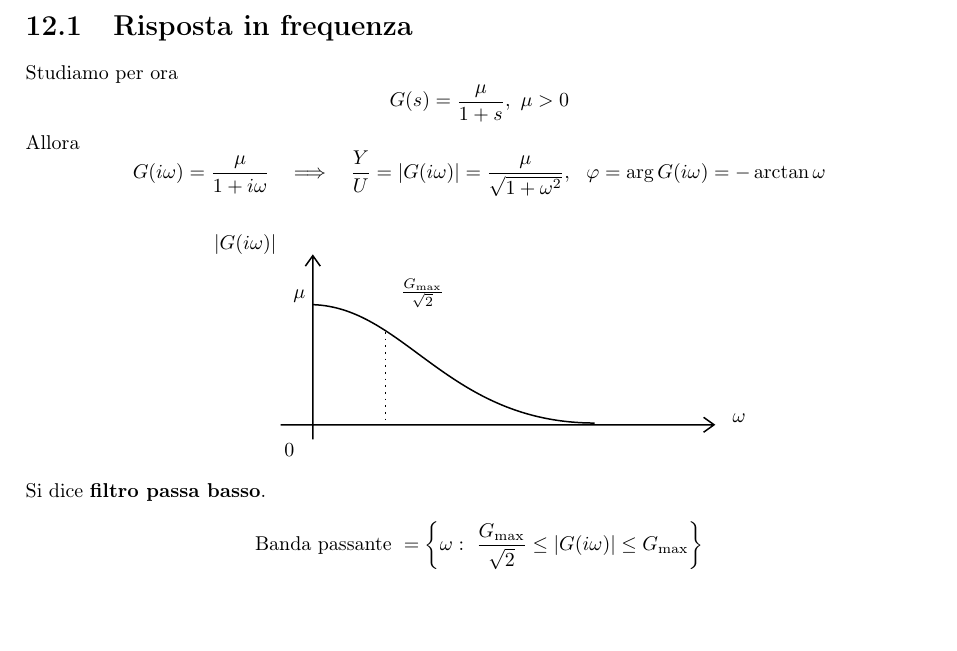
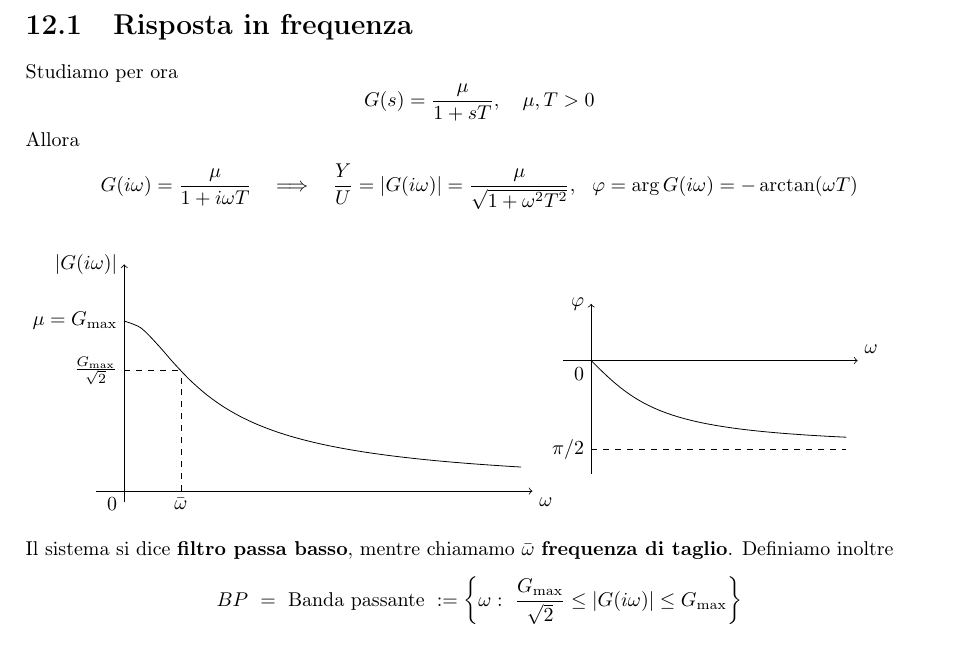
Before and after one commit to teobucci/fondamenti-di-automatica, a LaTeX thesis (main.tex, which reads chapters/teoria.tex): part of page 56 of 68, cut so that both start at the same text, the shorter picture padded with empty space. Compiled offline with pdfLaTeX.

Commit message:
Disegno tikz risposta in frequenza + piccola generalizzazione

```diff
--- a/chapters/teoria.tex
+++ b/chapters/teoria.tex
@@ -3426,38 +3426,43 @@ Quindi per ogni condizione iniziale tendiamo alla sinusoide.
 
 Studiamo per ora
 \begin{equation*}
-	G(s) =\frac{\mu }{1+s} ,\ \mu  >0
+	G(s) =\frac{\mu }{1+sT} ,\quad\mu,T  >0
 \end{equation*}
 Allora
 \begin{equation*}
-	G(i\omega) =\frac{\mu }{1+i\omega } \ \ \implies \ \ \frac{Y}{U} =| G(i\omega)| =\frac{\mu }{\sqrt{1+\omega ^2}} ,\ \ \varphi =\arg G(i\omega) =-\arctan \omega
+	G(i\omega) =\frac{\mu }{1+i\omega T } \ \ \implies \ \ \frac{Y}{U} =| G(i\omega)| =\frac{\mu }{\sqrt{1+\omega ^2T^2}} ,\ \ \varphi =\arg G(i\omega) =-\arctan (\omega T)
 \end{equation*}
 
 \begin{figure}[htpb]\centering
-	\tikzset{every picture/.style={line width=0.75pt}} %set default line width to 0.75pt
-
-	\begin{tikzpicture}[x=0.75pt,y=0.75pt,yscale=-1,xscale=1]
-		%uncomment if require: \path (0,177); %set diagram left start at 0, and has height of 177
-
-		%Shape: Axis 2D [id:dp3576631776994963]
-		\draw  (100,141.16) -- (390,141.16)(121.5,28) -- (121.5,151) (383,136.16) -- (390,141.16) -- (383,146.16) (116.5,35) -- (121.5,28) -- (126.5,35)  ;
-		%Curve Lines [id:da033465745327512675]
-		\draw    (121.5,60.77) .. controls (183.5,62.77) and (211.5,139.77) .. (310,140) ;
-		\draw  [dash pattern={on 0.84pt off 2.51pt}]  (170,79) -- (170,140) ;
-
-		\draw (107,49.4) node [anchor=north west][inner sep=0.75pt]    {$\mu $};
-		\draw (54,12.4) node [anchor=north west][inner sep=0.75pt]    {$| G(i\omega)| $};
-		\draw (101,152.4) node [anchor=north west][inner sep=0.75pt]    {$0$};
-		\draw (179,42.4) node [anchor=north west][inner sep=0.75pt]    {$\frac{G_{\text{max}}}{\sqrt{2}}$};
-		\draw (401,132.4) node [anchor=north west][inner sep=0.75pt]    {$\omega $};
-
-
+% esempio: mu = 3, T = 1
+\begin{minipage}{0.48\textwidth}
+    \centering
+	\begin{tikzpicture}[domain=0:7]
+    \draw[->] (-0.5,0) -- (7.2,0) node[below right] {$\omega$};
+    \draw[->] (0,-0.2) -- (0,4) node[left] {$|G(i\omega)|$};
+    \node[below left] at (0,0) {$0$};
+    \draw[smooth] plot (\x,{3/sqrt(1+\x^2)});
+    \node[left] at (0,{3/sqrt(1)}) {$\mu = G_\text{max}$};
+    \draw[dashed] (0,{3/(sqrt(1)*sqrt(2))}) node[left] {$\frac{G_\text{max}}{\sqrt{2}}$} -- (1,{3/(sqrt(1)*sqrt(2))});
+    \draw[dashed] (1,0) node[below] {$\bar \omega$} -- (1,{3/(sqrt(1)*sqrt(2))});
 	\end{tikzpicture}
+\end{minipage}
+\hspace{0.025\textwidth}
+\begin{minipage}{0.48\textwidth}
+    \centering
+    \begin{tikzpicture}[domain=0:4.5]
+        \draw[->] (-0.5,0) -- (4.7,0) node[above right] {$\omega$};
+        \draw[->] (0,-2) -- (0,1) node[left] {$\varphi$};
+        \node[below left] at (0,0) {$0$};
+        \draw[smooth] plot (\x,{-atan(\x)*pi/180});
+        \draw[dashed] (0,{-pi/2}) node[left] {$\pi/2$} -- (4.5,{-pi/2});
+    \end{tikzpicture}
+\end{minipage}
 \end{figure}\FloatBarrier
 
-Si dice \textbf{filtro passa basso}.
-\begin{equation*}
-	\text{Banda passante} \ =\left\{\omega :\ \frac{G_{\text{max}}}{\sqrt{2}} \leq | G(i\omega)| \leq G_{\text{max}}\right\}
+Il sistema si dice \textbf{filtro passa basso}, mentre chiamamo $\bar \omega $ \textbf{frequenza di taglio}. Definiamo inoltre
+\begin{equation*}
+	BP\ =\ \text{Banda passante} \ :=\left\{\omega :\ \frac{G_{\text{max}}}{\sqrt{2}} \leq | G(i\omega)| \leq G_{\text{max}}\right\}
 \end{equation*}
 
 Se studiamo
```
